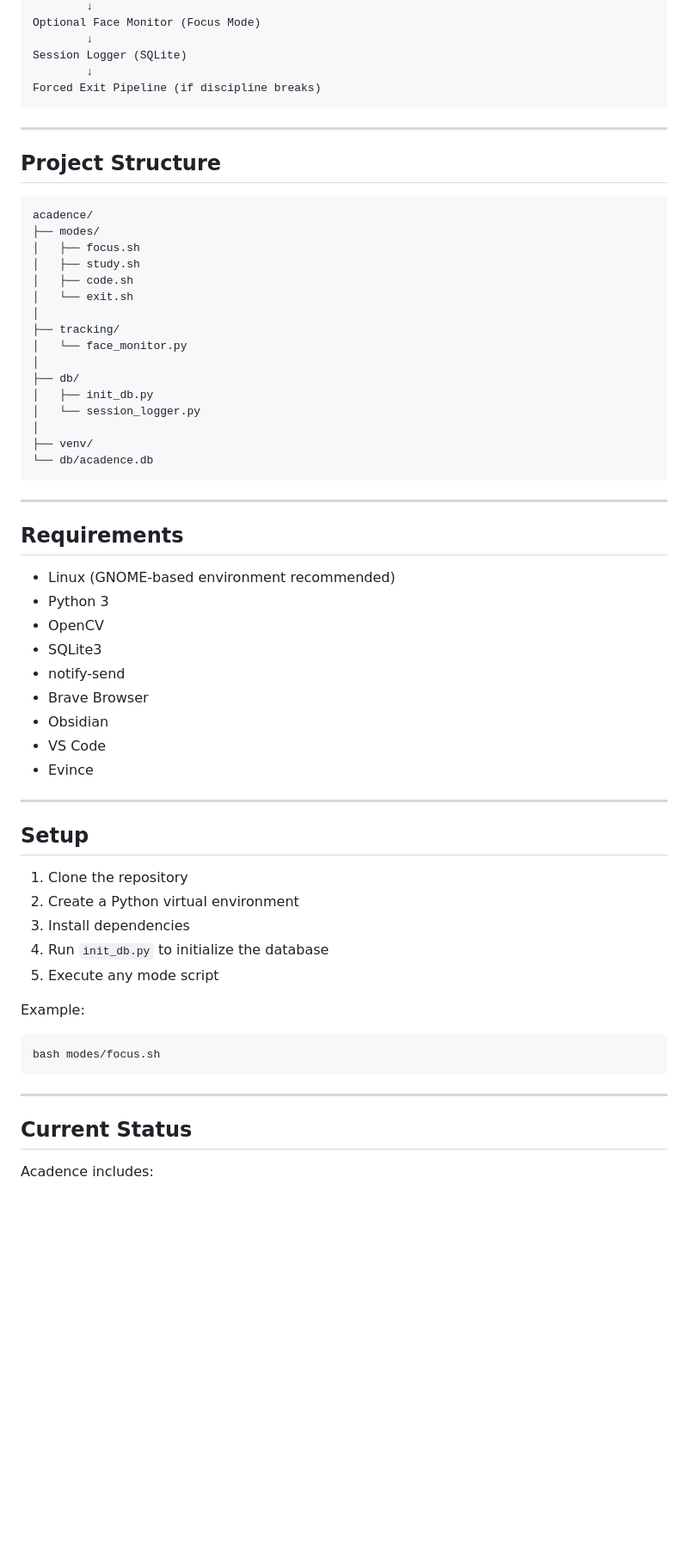
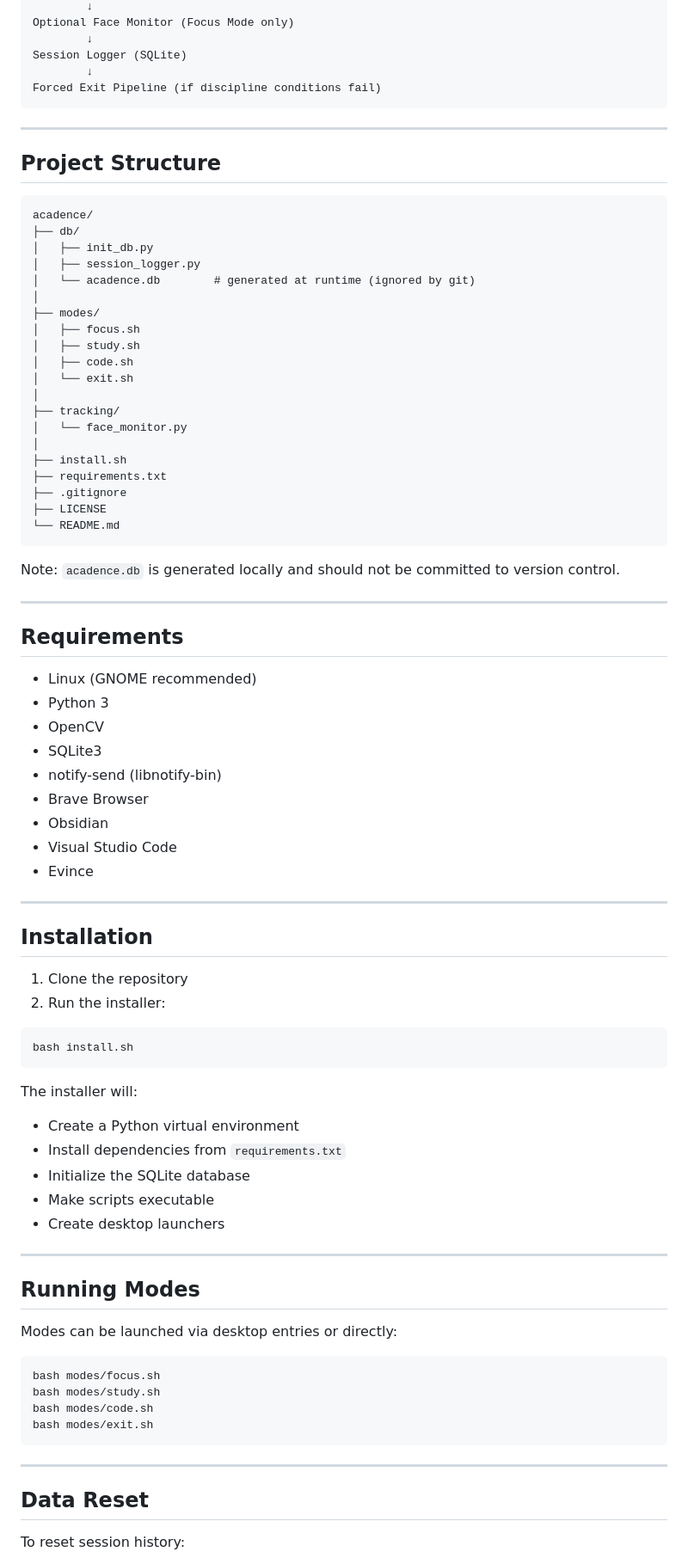
Before and after one commit to anixtm3/acadence, a Markdown page: README.md, the part around one of its changes. Shown at 86% size. Drawn GitHub-style; blank space fills up the shorter version.

````diff
--- a/README.md
+++ b/README.md
@@ -85,9 +81,9 @@ Environment Lock (notifications + pkill + watchdog)
         ↓
-Optional Face Monitor (Focus Mode)
+Optional Face Monitor (Focus Mode only)
         ↓
 Session Logger (SQLite)
         ↓
-Forced Exit Pipeline (if discipline breaks)
+Forced Exit Pipeline (if discipline conditions fail)
 ```
 
 ---
@@ -96,6 +92,11 @@ Forced Exit Pipeline (if discipline breaks)
 
 ```
 acadence/
+├── db/
+│   ├── init_db.py
+│   ├── session_logger.py
+│   └── acadence.db        # generated at runtime (ignored by git)
+│
 ├── modes/
 │   ├── focus.sh
 │   ├── study.sh
@@ -105,47 +106,64 @@ acadence/
 ├── tracking/
 │   └── face_monitor.py
 │
-├── db/
-│   ├── init_db.py
-│   └── session_logger.py
-│
-├── venv/
-└── db/acadence.db
+├── install.sh
+├── requirements.txt
+├── .gitignore
+├── LICENSE
+└── README.md
 ```
+
+Note: `acadence.db` is generated locally and should not be committed to version control.
 
 ---
 
 ## Requirements
 
-* Linux (GNOME-based environment recommended)
+* Linux (GNOME recommended)
 * Python 3
 * OpenCV
 * SQLite3
-* notify-send
+* notify-send (libnotify-bin)
 * Brave Browser
 * Obsidian
-* VS Code
+* Visual Studio Code
 * Evince
 
 ---
 
-## Setup
+## Installation
 
 1. Clone the repository
-2. Create a Python virtual environment
-3. Install dependencies
-4. Run `init_db.py` to initialize the database
-5. Execute any mode script
+2. Run the installer:
 
-Example:
+```
+bash install.sh
+```
+
+The installer will:
+
+* Create a Python virtual environment
+* Install dependencies from `requirements.txt`
+* Initialize the SQLite database
+* Make scripts executable
+* Create desktop launchers
+
+---
+
+## Running Modes
+
+Modes can be launched via desktop entries or directly:
 
 ```
 bash modes/focus.sh
+bash modes/study.sh
+bash modes/code.sh
+bash modes/exit.sh
 ```
 
 ---
 
-## Current Status
+## Data Reset
 
-Acadence includes:
+To reset session history:
 
````
Also changed, not shown: other parts of README.md (+40 -41 lines).
